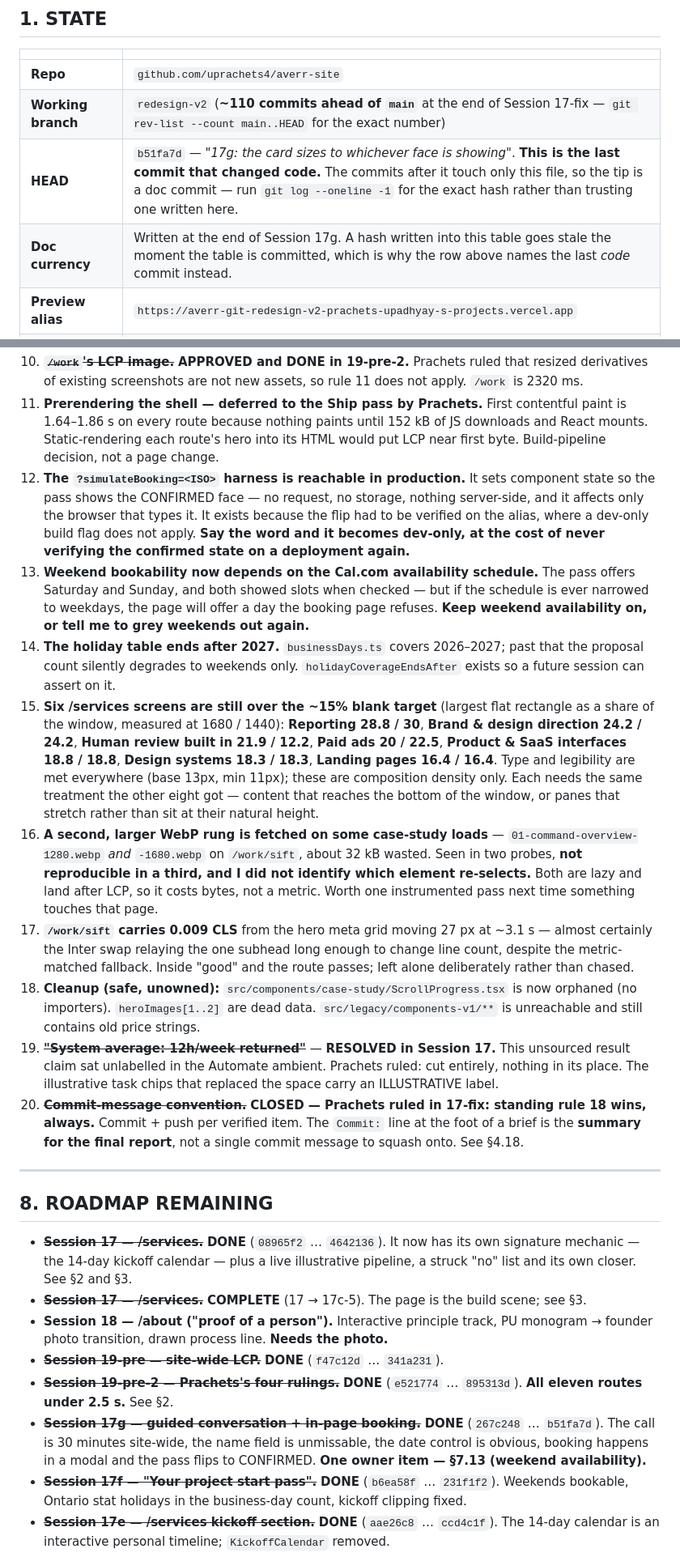
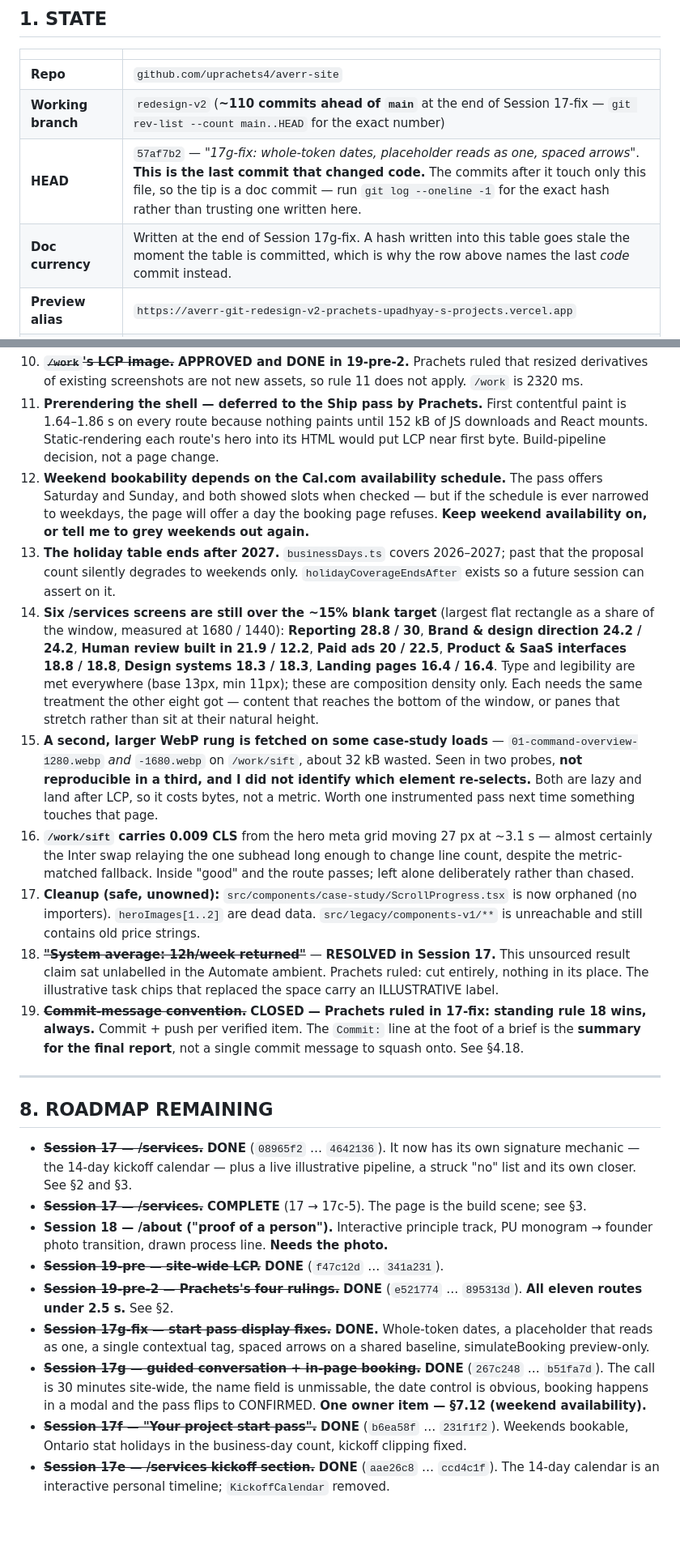
Before and after one commit to uprachets4/averr-site, a Markdown page: docs/AVERR-V2-HANDOFF-V3.md, 2 parts joined by grey strips. Shown at 81% size. GitHub-like rendering; blank space fills up the shorter version.

Commit message:
17g-fix (log): record the display fixes
Co-Authored-By: Claude Opus 5 <noreply@anthropic.com>

```diff
--- a/docs/AVERR-V2-HANDOFF-V3.md
+++ b/docs/AVERR-V2-HANDOFF-V3.md
@@ -13,8 +13,8 @@
 |---|---|
 | **Repo** | `github.com/uprachets4/averr-site` |
 | **Working branch** | `redesign-v2` (**~110 commits ahead of `main`** at the end of Session 17-fix — `git rev-list --count main..HEAD` for the exact number) |
-| **HEAD** | `b51fa7d` — *"17g: the card sizes to whichever face is showing"*. **This is the last commit that changed code.** The commits after it touch only this file, so the tip is a doc commit — run `git log --oneline -1` for the exact hash rather than trusting one written here. |
-| **Doc currency** | Written at the end of Session 17g. A hash written into this table goes stale the moment the table is committed, which is why the row above names the last *code* commit instead. |
+| **HEAD** | `57af7b2` — *"17g-fix: whole-token dates, placeholder reads as one, spaced arrows"*. **This is the last commit that changed code.** The commits after it touch only this file, so the tip is a doc commit — run `git log --oneline -1` for the exact hash rather than trusting one written here. |
+| **Doc currency** | Written at the end of Session 17g-fix. A hash written into this table goes stale the moment the table is committed, which is why the row above names the last *code* commit instead. |
 | **Preview alias** | `https://averr-git-redesign-v2-prachets-upadhyay-s-projects.vercel.app` |
 | **Production** | `averrstudios.com` responds **200**, and is served from **`main`** — i.e. **production is still the OLD site.** None of the v2 redesign has shipped to production. Promoting means merging `redesign-v2` → `main`. **Do not merge without Prachets saying so.** |
 | **Local path** | `/Users/prachetsupadhyay/Developer/averr-site` |
@@ -785,15 +807,14 @@ Film slide = each study's `heroImage`, which **equals its case-hero front image*
 9. **Full mobile review** — automated checks confirm zero overflow, but no human pass has been done on a real device. The Session 17 stacked stills are no longer a concern here: **Prachets ruled the ~6px Automate labels a defect, and 17-fix-2 replaced that still below 900px with a purpose-built vertical composition** — five nodes on a straight vertical path, every label at real `type-eyebrow` size. Design and Grow still scale, and both were checked as readable at 375.
 10. ~~**`/work`'s LCP image.**~~ **APPROVED and DONE in 19-pre-2.** Prachets ruled that resized derivatives of existing screenshots are not new assets, so rule 11 does not apply. `/work` is 2320 ms.
 11. **Prerendering the shell — deferred to the Ship pass by Prachets.** First contentful paint is 1.64–1.86 s on every route because nothing paints until 152 kB of JS downloads and React mounts. Static-rendering each route's hero into its HTML would put LCP near first byte. Build-pipeline decision, not a page change.
-12. **The `?simulateBooking=<ISO>` harness is reachable in production.** It sets component state so the pass shows the CONFIRMED face — no request, no storage, nothing server-side, and it affects only the browser that types it. It exists because the flip had to be verified on the alias, where a dev-only build flag does not apply. **Say the word and it becomes dev-only, at the cost of never verifying the confirmed state on a deployment again.**
-13. **Weekend bookability now depends on the Cal.com availability schedule.** The pass offers Saturday and Sunday, and both showed slots when checked — but if the schedule is ever narrowed to weekdays, the page will offer a day the booking page refuses. **Keep weekend availability on, or tell me to grey weekends out again.**
-14. **The holiday table ends after 2027.** `businessDays.ts` covers 2026–2027; past that the proposal count silently degrades to weekends only. `holidayCoverageEndsAfter` exists so a future session can assert on it.
-15. **Six /services screens are still over the ~15% blank target** (largest flat rectangle as a share of the window, measured at 1680 / 1440): **Reporting 28.8 / 30**, **Brand & design direction 24.2 / 24.2**, **Human review built in 21.9 / 12.2**, **Paid ads 20 / 22.5**, **Product & SaaS interfaces 18.8 / 18.8**, **Design systems 18.3 / 18.3**, **Landing pages 16.4 / 16.4**. Type and legibility are met everywhere (base 13px, min 11px); these are composition density only. Each needs the same treatment the other eight got — content that reaches the bottom of the window, or panes that stretch rather than sit at their natural height.
-16. **A second, larger WebP rung is fetched on some case-study loads** — `01-command-overview-1280.webp` *and* `-1680.webp` on `/work/sift`, about 32 kB wasted. Seen in two probes, **not reproducible in a third, and I did not identify which element re-selects.** Both are lazy and land after LCP, so it costs bytes, not a metric. Worth one instrumented pass next time something touches that page.
-17. **`/work/sift` carries 0.009 CLS** from the hero meta grid moving 27 px at ~3.1 s — almost certainly the Inter swap relaying the one subhead long enough to change line count, despite the metric-matched fallback. Inside "good" and the route passes; left alone deliberately rather than chased.
-18. **Cleanup (safe, unowned):** `src/components/case-study/ScrollProgress.tsx` is now orphaned (no importers). `heroImages[1..2]` are dead data. `src/legacy/components-v1/**` is unreachable and still contains old price strings.
-19. ~~**"System average: 12h/week returned"**~~ — **RESOLVED in Session 17.** This unsourced result claim sat unlabelled in the Automate ambient. Prachets ruled: cut entirely, nothing in its place. The illustrative task chips that replaced the space carry an ILLUSTRATIVE label.
-20. ~~**Commit-message convention.**~~ **CLOSED — Prachets ruled in 17-fix: standing rule 18 wins, always.** Commit + push per verified item. The `Commit:` line at the foot of a brief is the **summary for the final report**, not a single commit message to squash onto. See §4.18.
+12. **Weekend bookability depends on the Cal.com availability schedule.** The pass offers Saturday and Sunday, and both showed slots when checked — but if the schedule is ever narrowed to weekdays, the page will offer a day the booking page refuses. **Keep weekend availability on, or tell me to grey weekends out again.**
+13. **The holiday table ends after 2027.** `businessDays.ts` covers 2026–2027; past that the proposal count silently degrades to weekends only. `holidayCoverageEndsAfter` exists so a future session can assert on it.
+14. **Six /services screens are still over the ~15% blank target** (largest flat rectangle as a share of the window, measured at 1680 / 1440): **Reporting 28.8 / 30**, **Brand & design direction 24.2 / 24.2**, **Human review built in 21.9 / 12.2**, **Paid ads 20 / 22.5**, **Product & SaaS interfaces 18.8 / 18.8**, **Design systems 18.3 / 18.3**, **Landing pages 16.4 / 16.4**. Type and legibility are met everywhere (base 13px, min 11px); these are composition density only. Each needs the same treatment the other eight got — content that reaches the bottom of the window, or panes that stretch rather than sit at their natural height.
+15. **A second, larger WebP rung is fetched on some case-study loads** — `01-command-overview-1280.webp` *and* `-1680.webp` on `/work/sift`, about 32 kB wasted. Seen in two probes, **not reproducible in a third, and I did not identify which element re-selects.** Both are lazy and land after LCP, so it costs bytes, not a metric. Worth one instrumented pass next time something touches that page.
+16. **`/work/sift` carries 0.009 CLS** from the hero meta grid moving 27 px at ~3.1 s — almost certainly the Inter swap relaying the one subhead long enough to change line count, despite the metric-matched fallback. Inside "good" and the route passes; left alone deliberately rather than chased.
+17. **Cleanup (safe, unowned):** `src/components/case-study/ScrollProgress.tsx` is now orphaned (no importers). `heroImages[1..2]` are dead data. `src/legacy/components-v1/**` is unreachable and still contains old price strings.
+18. ~~**"System average: 12h/week returned"**~~ — **RESOLVED in Session 17.** This unsourced result claim sat unlabelled in the Automate ambient. Prachets ruled: cut entirely, nothing in its place. The illustrative task chips that replaced the space carry an ILLUSTRATIVE label.
+19. ~~**Commit-message convention.**~~ **CLOSED — Prachets ruled in 17-fix: standing rule 18 wins, always.** Commit + push per verified item. The `Commit:` line at the foot of a brief is the **summary for the final report**, not a single commit message to squash onto. See §4.18.
 
 ---
 
@@ -804,7 +825,8 @@ Film slide = each study's `heroImage`, which **equals its case-hero front image*
 - **Session 18 — /about ("proof of a person").** Interactive principle track, PU monogram → founder photo transition, drawn process line. **Needs the photo.**
 - ~~**Session 19-pre — site-wide LCP.**~~ **DONE** (`f47c12d` … `341a231`).
 - ~~**Session 19-pre-2 — Prachets's four rulings.**~~ **DONE** (`e521774` … `895313d`). **All eleven routes under 2.5 s.** See §2.
-- ~~**Session 17g — guided conversation + in-page booking.**~~ **DONE** (`267c248` … `b51fa7d`). The call is 30 minutes site-wide, the name field is unmissable, the date control is obvious, booking happens in a modal and the pass flips to CONFIRMED. **One owner item — §7.13 (weekend availability).**
+- ~~**Session 17g-fix — start pass display fixes.**~~ **DONE.** Whole-token dates, a placeholder that reads as one, a single contextual tag, spaced arrows on a shared baseline, simulateBooking preview-only.
+- ~~**Session 17g — guided conversation + in-page booking.**~~ **DONE** (`267c248` … `b51fa7d`). The call is 30 minutes site-wide, the name field is unmissable, the date control is obvious, booking happens in a modal and the pass flips to CONFIRMED. **One owner item — §7.12 (weekend availability).**
 - ~~**Session 17f — "Your project start pass".**~~ **DONE** (`b6ea58f` … `231f1f2`). Weekends bookable, Ontario stat holidays in the business-day count, kickoff clipping fixed.
 - ~~**Session 17e — /services kickoff section.**~~ **DONE** (`aae26c8` … `ccd4c1f`). The 14-day calendar is an interactive personal timeline; `KickoffCalendar` removed.
 - ~~**Session 17d — /services quality + two site-wide fixes.**~~ **DONE** (`608a0c6` … `d925553`). Captions, spotlight, density, nav CTA, ledger, hero CTAs. **Six screens remain over the blank target — §7.12.**
```
Also changed, not shown: other parts of docs/AVERR-V2-HANDOFF-V3.md (+24 -2 lines).
